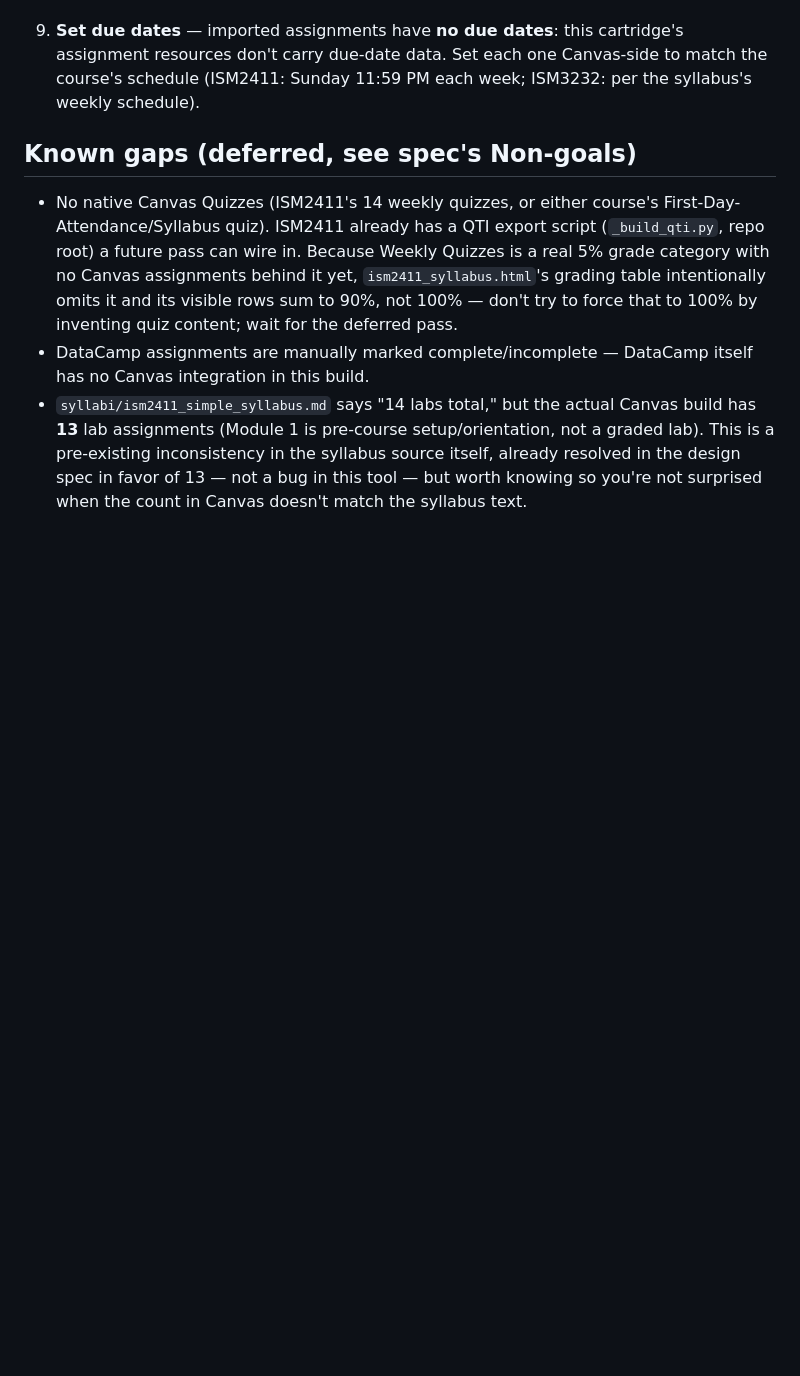
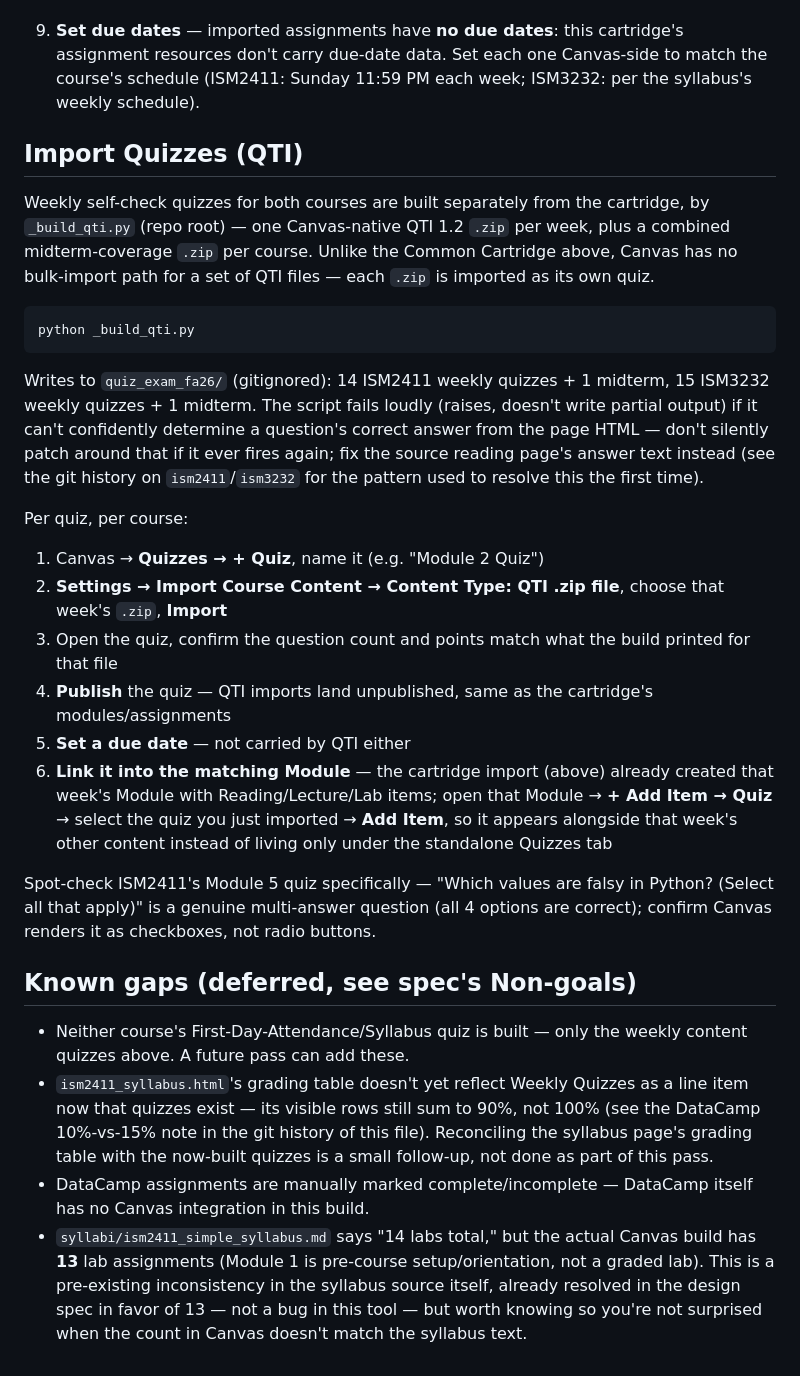
Before and after one commit to markumreed/ism_courses, a Markdown page: canvas_builder/README.md, the part around the change. Rendered like a GitHub page; blank space fills up the shorter version.

Commit message:
canvas_builder: document QTI quiz import and link-into-Modules steps
Co-Authored-By: Claude Sonnet 5 <noreply@anthropic.com>
Claude-Session: https://claude.ai/code/session_01Y2SQ6VoqkJraj1CLMYXzvW

````diff
--- a/canvas_builder/README.md
+++ b/canvas_builder/README.md
@@ -138,15 +138,56 @@ body, Front Page, Navigation settings, publish state, or submission types
    one Canvas-side to match the course's schedule (ISM2411: Sunday
    11:59 PM each week; ISM3232: per the syllabus's weekly schedule).
 
+## Import Quizzes (QTI)
+
+Weekly self-check quizzes for both courses are built separately from the
+cartridge, by `_build_qti.py` (repo root) — one Canvas-native QTI 1.2 `.zip`
+per week, plus a combined midterm-coverage `.zip` per course. Unlike the
+Common Cartridge above, Canvas has no bulk-import path for a set of QTI
+files — each `.zip` is imported as its own quiz.
+
+```bash
+python _build_qti.py
+```
+
+Writes to `quiz_exam_fa26/` (gitignored): 14 ISM2411 weekly quizzes + 1
+midterm, 15 ISM3232 weekly quizzes + 1 midterm. The script fails loudly
+(raises, doesn't write partial output) if it can't confidently determine a
+question's correct answer from the page HTML — don't silently patch around
+that if it ever fires again; fix the source reading page's answer text
+instead (see the git history on `ism2411`/`ism3232` for the pattern used
+to resolve this the first time).
+
+Per quiz, per course:
+
+1. Canvas → **Quizzes → + Quiz**, name it (e.g. "Module 2 Quiz")
+2. **Settings → Import Course Content → Content Type: QTI .zip file**,
+   choose that week's `.zip`, **Import**
+3. Open the quiz, confirm the question count and points match what the
+   build printed for that file
+4. **Publish** the quiz — QTI imports land unpublished, same as the
+   cartridge's modules/assignments
+5. **Set a due date** — not carried by QTI either
+6. **Link it into the matching Module** — the cartridge import (above)
+   already created that week's Module with Reading/Lecture/Lab items;
+   open that Module → **+ Add Item → Quiz** → select the quiz you just
+   imported → **Add Item**, so it appears alongside that week's other
+   content instead of living only under the standalone Quizzes tab
+
+Spot-check ISM2411's Module 5 quiz specifically — "Which values are falsy
+in Python? (Select all that apply)" is a genuine multi-answer question
+(all 4 options are correct); confirm Canvas renders it as checkboxes, not
+radio buttons.
+
 ## Known gaps (deferred, see spec's Non-goals)
 
-- No native Canvas Quizzes (ISM2411's 14 weekly quizzes, or either course's
-  First-Day-Attendance/Syllabus quiz). ISM2411 already has a QTI export
-  script (`_build_qti.py`, repo root) a future pass can wire in. Because
-  Weekly Quizzes is a real 5% grade category with no Canvas assignments
-  behind it yet, `ism2411_syllabus.html`'s grading table intentionally
-  omits it and its visible rows sum to 90%, not 100% — don't try to force
-  that to 100% by inventing quiz content; wait for the deferred pass.
+- Neither course's First-Day-Attendance/Syllabus quiz is built — only the
+  weekly content quizzes above. A future pass can add these.
+- `ism2411_syllabus.html`'s grading table doesn't yet reflect Weekly
+  Quizzes as a line item now that quizzes exist — its visible rows still
+  sum to 90%, not 100% (see the DataCamp 10%-vs-15% note in the git history
+  of this file). Reconciling the syllabus page's grading table with the
+  now-built quizzes is a small follow-up, not done as part of this pass.
 - DataCamp assignments are manually marked complete/incomplete — DataCamp
   itself has no Canvas integration in this build.
 - `syllabi/ism2411_simple_syllabus.md` says "14 labs total," but the actual
````
